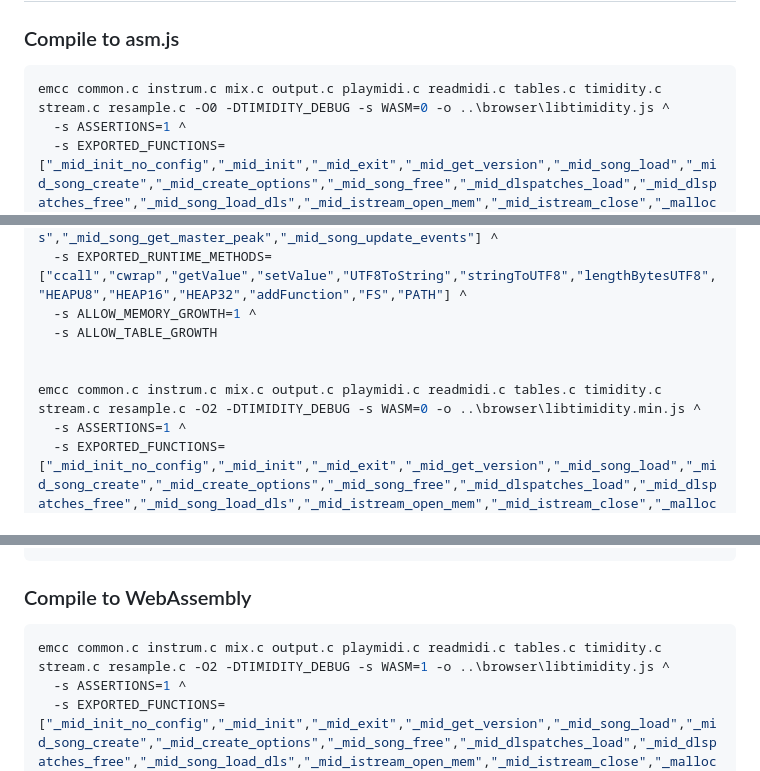
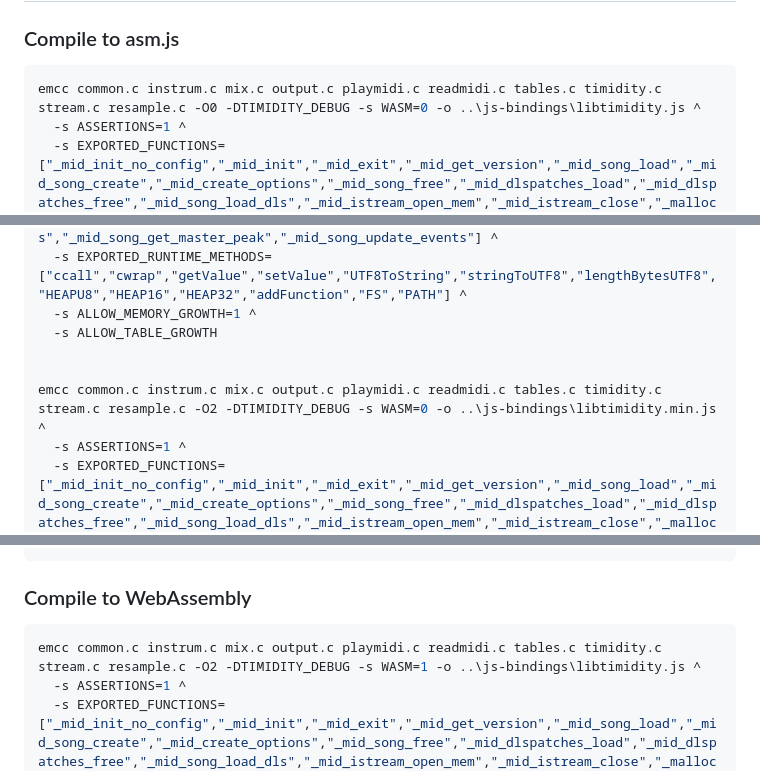
Before and after one commit to Planetbiru/LibTiMidityPlayer, a Markdown page: convert-to-js.md, 3 parts joined by grey strips. Drawn GitHub-style.

````diff
--- a/convert-to-js.md
+++ b/convert-to-js.md
@@ -10,7 +10,7 @@ cd emsdk
 ### Compile to asm.js
 
 ```bash
-emcc common.c instrum.c mix.c output.c playmidi.c readmidi.c tables.c timidity.c stream.c resample.c -O0 -DTIMIDITY_DEBUG -s WASM=0 -o ..\browser\libtimidity.js ^
+emcc common.c instrum.c mix.c output.c playmidi.c readmidi.c tables.c timidity.c stream.c resample.c -O0 -DTIMIDITY_DEBUG -s WASM=0 -o ..\js-bindings\libtimidity.js ^
   -s ASSERTIONS=1 ^
   -s EXPORTED_FUNCTIONS=["_mid_init_no_config","_mid_init","_mid_exit","_mid_get_version","_mid_song_load","_mid_song_create","_mid_create_options","_mid_song_free","_mid_dlspatches_load","_mid_dlspatches_free","_mid_song_load_dls","_mid_istream_open_mem","_mid_istream_close","_malloc","_free","_mid_song_read_wave","_mid_song_get_patch_names","_mid_istream_seek","_mid_song_get_required_patches","_mid_song_start","_mid_song_set_event_callback","_mid_song_set_volume","_mid_song_set_transpose","_mid_song_set_channel_mute","_mid_song_set_track_mute","_mid_song_panic","_mid_song_get_time","_mid_song_get_current_tick","_mid_song_get_info_json","_mid_song_seek","_mid_song_get_total_time","_mid_set_debug_msg_callback","_mid_note_on","_mid_note_off","_mid_song_load_program","_mid_send_event","_mid_song_resend_active_notes","_mid_song_get_controller_value_at_tick","_mid_song_get_active_voices","_mid_song_get_master_peak","_mid_song_update_events"] ^
   -s EXPORTED_RUNTIME_METHODS=["ccall","cwrap","getValue","setValue","UTF8ToString","stringToUTF8","lengthBytesUTF8","HEAPU8","HEAP16","HEAP32","addFunction","FS","PATH"] ^
@@ -18,7 +18,7 @@ emcc common.c instrum.c mix.c output.c playmidi.c readmidi.c tables.c timidity.c
   -s ALLOW_TABLE_GROWTH
 
 
-emcc common.c instrum.c mix.c output.c playmidi.c readmidi.c tables.c timidity.c stream.c resample.c -O2 -DTIMIDITY_DEBUG -s WASM=0 -o ..\browser\libtimidity.min.js ^
+emcc common.c instrum.c mix.c output.c playmidi.c readmidi.c tables.c timidity.c stream.c resample.c -O2 -DTIMIDITY_DEBUG -s WASM=0 -o ..\js-bindings\libtimidity.min.js ^
   -s ASSERTIONS=1 ^
   -s EXPORTED_FUNCTIONS=["_mid_init_no_config","_mid_init","_mid_exit","_mid_get_version","_mid_song_load","_mid_song_create","_mid_create_options","_mid_song_free","_mid_dlspatches_load","_mid_dlspatches_free","_mid_song_load_dls","_mid_istream_open_mem","_mid_istream_close","_malloc","_free","_mid_song_read_wave","_mid_song_get_patch_names","_mid_istream_seek","_mid_song_get_required_patches","_mid_song_start","_mid_song_set_event_callback","_mid_song_set_volume","_mid_song_set_transpose","_mid_song_set_channel_mute","_mid_song_set_track_mute","_mid_song_panic","_mid_song_get_time","_mid_song_get_current_tick","_mid_song_get_info_json","_mid_song_seek","_mid_song_get_total_time","_mid_set_debug_msg_callback","_mid_note_on","_mid_note_off","_mid_song_load_program","_mid_send_event","_mid_song_resend_active_notes","_mid_song_get_controller_value_at_tick","_mid_song_get_active_voices","_mid_song_get_master_peak","_mid_song_update_events"] ^
   -s EXPORTED_RUNTIME_METHODS=["ccall","cwrap","getValue","setValue","UTF8ToString","stringToUTF8","lengthBytesUTF8","HEAPU8","HEAP16","HEAP32","addFunction","FS","PATH"] ^
@@ -30,7 +30,7 @@ emcc common.c instrum.c mix.c output.c playmidi.c readmidi.c tables.c timidity.c
 ### Compile to WebAssembly
 
 ```bash
-emcc common.c instrum.c mix.c output.c playmidi.c readmidi.c tables.c timidity.c stream.c resample.c -O2 -DTIMIDITY_DEBUG -s WASM=1 -o ..\browser\libtimidity.js ^
+emcc common.c instrum.c mix.c output.c playmidi.c readmidi.c tables.c timidity.c stream.c resample.c -O2 -DTIMIDITY_DEBUG -s WASM=1 -o ..\js-bindings\libtimidity.js ^
   -s ASSERTIONS=1 ^
   -s EXPORTED_FUNCTIONS=["_mid_init_no_config","_mid_init","_mid_exit","_mid_get_version","_mid_song_load","_mid_song_create","_mid_create_options","_mid_song_free","_mid_dlspatches_load","_mid_dlspatches_free","_mid_song_load_dls","_mid_istream_open_mem","_mid_istream_close","_malloc","_free","_mid_song_read_wave","_mid_song_get_patch_names","_mid_istream_seek","_mid_song_get_required_patches","_mid_song_start","_mid_song_set_event_callback","_mid_song_set_volume","_mid_song_set_transpose","_mid_song_set_channel_mute","_mid_song_set_track_mute","_mid_song_panic","_mid_song_get_time","_mid_song_get_current_tick","_mid_song_get_info_json","_mid_song_seek","_mid_song_get_total_time","_mid_set_debug_msg_callback","_mid_note_on","_mid_note_off","_mid_song_load_program","_mid_send_event","_mid_song_resend_active_notes","_mid_song_get_controller_value_at_tick","_mid_song_get_active_voices","_mid_song_get_master_peak","_mid_song_update_events"] ^
   -s EXPORTED_RUNTIME_METHODS=["ccall","cwrap","getValue","setValue","UTF8ToString","stringToUTF8","lengthBytesUTF8","HEAPU8","HEAP16","HEAP32","addFunction","FS","PATH"] ^
````
